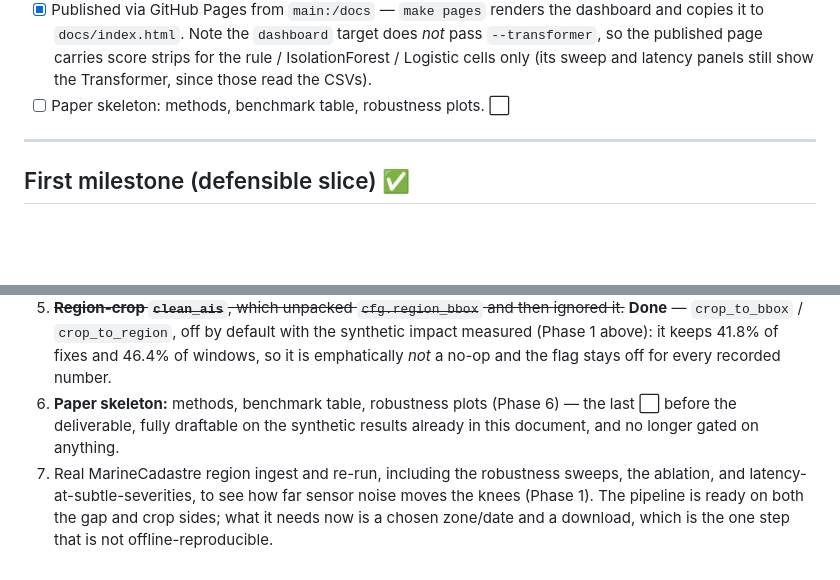
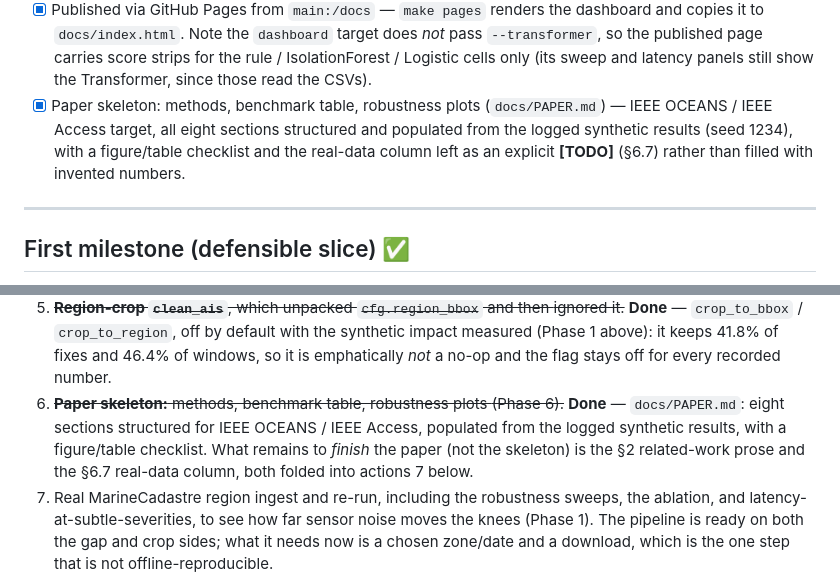
Before and after one commit to andrewfo/wakeUP, a Markdown page: docs/PLANNING.md, 2 parts joined by grey strips. Drawn GitHub-style; blank space fills up the shorter version.

```diff
--- a/docs/PLANNING.md
+++ b/docs/PLANNING.md
@@ -212,7 +212,11 @@ per-point frame, not the aggregated feature matrix) and `supports_supervision`
       does *not* pass `--transformer`, so the published page carries score
       strips for the rule / IsolationForest / Logistic cells only (its sweep
       and latency panels still show the Transformer, since those read the CSVs).
-- [ ] Paper skeleton: methods, benchmark table, robustness plots. ⬜
+- [x] Paper skeleton: methods, benchmark table, robustness plots
+      (`docs/PAPER.md`) — IEEE OCEANS / IEEE Access target, all eight sections
+      structured and populated from the logged synthetic results (seed 1234),
+      with a figure/table checklist and the real-data column left as an explicit
+      **[TODO]** (§6.7) rather than filled with invented numbers.
 
 ---
 
@@ -428,9 +432,12 @@ where the families should finally separate.
    with the synthetic impact measured (Phase 1 above): it keeps 41.8% of fixes
    and 46.4% of windows, so it is emphatically *not* a no-op and the flag stays
    off for every recorded number.
-6. **Paper skeleton:** methods, benchmark table, robustness plots (Phase 6) —
-   the last ⬜ before the deliverable, fully draftable on the synthetic results
-   already in this document, and no longer gated on anything.
+6. ~~**Paper skeleton:** methods, benchmark table, robustness plots
+   (Phase 6).~~ **Done** — `docs/PAPER.md`: eight sections structured for IEEE
+   OCEANS / IEEE Access, populated from the logged synthetic results, with a
+   figure/table checklist. What remains to *finish* the paper (not the
+   skeleton) is the §2 related-work prose and the §6.7 real-data column, both
+   folded into actions 7 below.
 7. Real MarineCadastre region ingest and re-run, including the robustness
    sweeps, the ablation, and latency-at-subtle-severities, to see how far
    sensor noise moves the knees (Phase 1). The pipeline is ready on both the
```
Also changed, not shown: docs/PAPER.md (added, +259 -0 lines).
